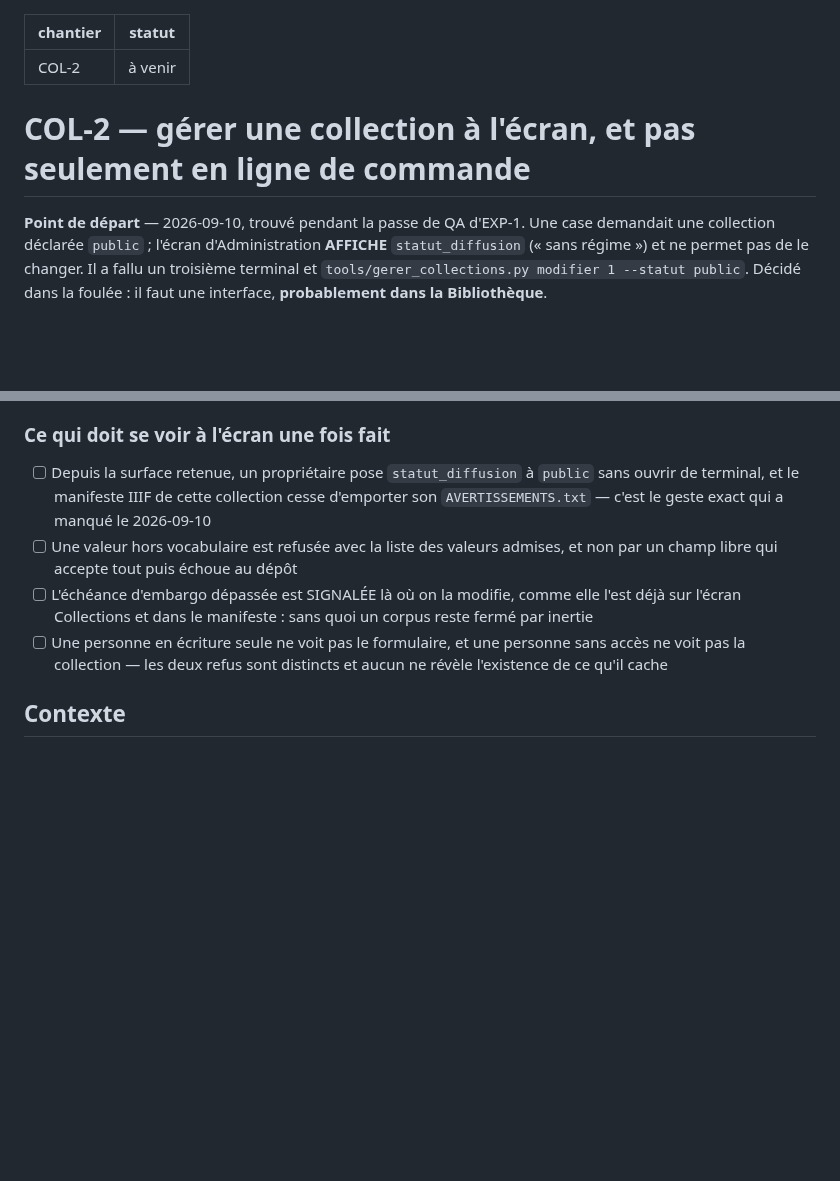
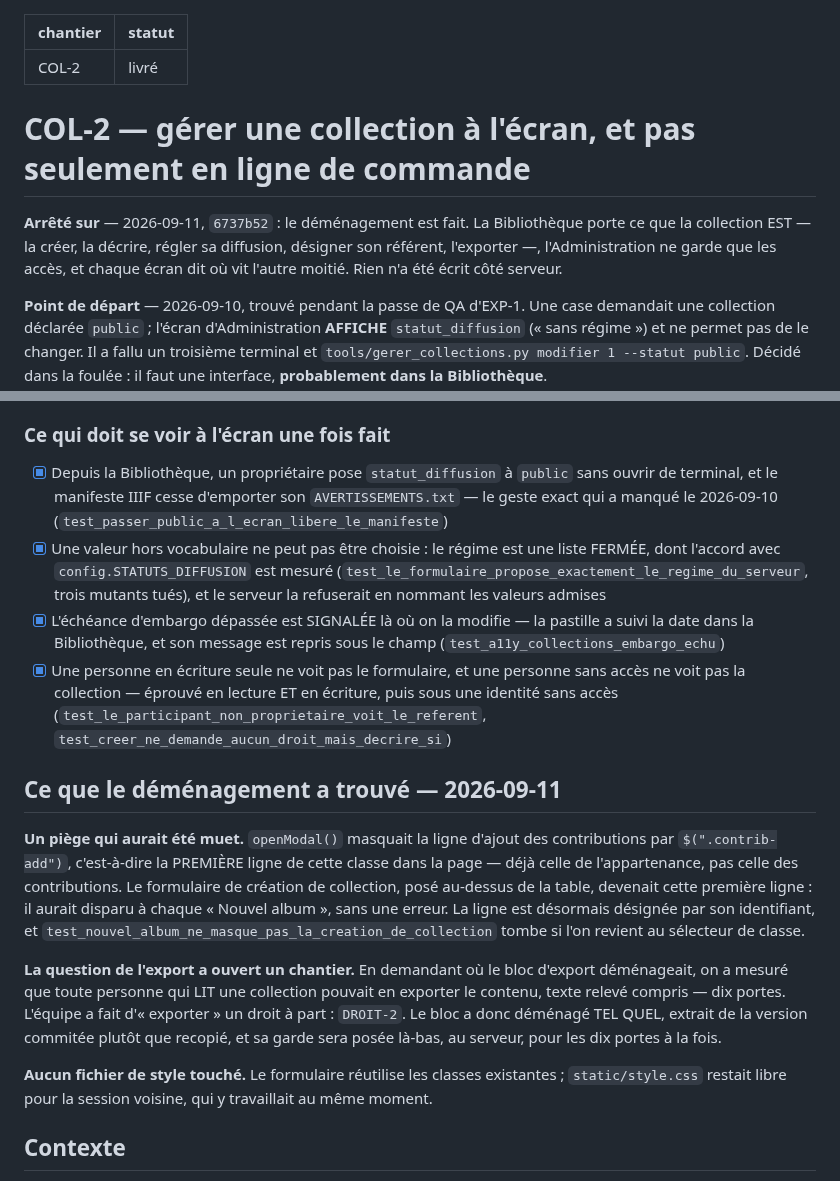
Before and after one commit to Hsbtqemy/BD_ditor, a Markdown page: pilotage/COL-2.md, 2 parts joined by grey strips. Rendered like a GitHub page; blank space fills up the shorter version.

```diff
--- a/pilotage/COL-2.md
+++ b/pilotage/COL-2.md
@@ -1,9 +1,11 @@
 ---
 chantier: COL-2
-statut: à venir
+statut: livré
 ---
 
 # COL-2 — gérer une collection à l'écran, et pas seulement en ligne de commande
+
+**Arrêté sur** — 2026-09-11, `6737b52` : le déménagement est fait. La Bibliothèque porte ce que la collection EST — la créer, la décrire, régler sa diffusion, désigner son référent, l'exporter —, l'Administration ne garde que les accès, et chaque écran dit où vit l'autre moitié. Rien n'a été écrit côté serveur.
 
 **Point de départ** — 2026-09-10, trouvé pendant la passe de QA d'EXP-1. Une case demandait
 une collection déclarée `public` ; l'écran d'Administration **AFFICHE** `statut_diffusion`
@@ -57,9 +59,28 @@ DÉPLACEMENT** — plus gros que ce qui était annoncé, et portant sur du code
 
 ### Ce qui doit se voir à l'écran une fois fait
-- [ ] Depuis la surface retenue, un propriétaire pose `statut_diffusion` à `public` sans ouvrir de terminal, et le manifeste IIIF de cette collection cesse d'emporter son `AVERTISSEMENTS.txt` — c'est le geste exact qui a manqué le 2026-09-10
-- [ ] Une valeur hors vocabulaire est refusée avec la liste des valeurs admises, et non par un champ libre qui accepte tout puis échoue au dépôt
-- [ ] L'échéance d'embargo dépassée est SIGNALÉE là où on la modifie, comme elle l'est déjà sur l'écran Collections et dans le manifeste : sans quoi un corpus reste fermé par inertie
-- [ ] Une personne en écriture seule ne voit pas le formulaire, et une personne sans accès ne voit pas la collection — les deux refus sont distincts et aucun ne révèle l'existence de ce qu'il cache
+- [x] Depuis la Bibliothèque, un propriétaire pose `statut_diffusion` à `public` sans ouvrir de terminal, et le manifeste IIIF cesse d'emporter son `AVERTISSEMENTS.txt` — le geste exact qui a manqué le 2026-09-10 (`test_passer_public_a_l_ecran_libere_le_manifeste`)
+- [x] Une valeur hors vocabulaire ne peut pas être choisie : le régime est une liste FERMÉE, dont l'accord avec `config.STATUTS_DIFFUSION` est mesuré (`test_le_formulaire_propose_exactement_le_regime_du_serveur`, trois mutants tués), et le serveur la refuserait en nommant les valeurs admises
+- [x] L'échéance d'embargo dépassée est SIGNALÉE là où on la modifie — la pastille a suivi la date dans la Bibliothèque, et son message est repris sous le champ (`test_a11y_collections_embargo_echu`)
+- [x] Une personne en écriture seule ne voit pas le formulaire, et une personne sans accès ne voit pas la collection — éprouvé en lecture ET en écriture, puis sous une identité sans accès (`test_le_participant_non_proprietaire_voit_le_referent`, `test_creer_ne_demande_aucun_droit_mais_decrire_si`)
+
+## Ce que le déménagement a trouvé — 2026-09-11
+
+**Un piège qui aurait été muet.** `openModal()` masquait la ligne d'ajout des
+contributions par `$(".contrib-add")`, c'est-à-dire la PREMIÈRE ligne de cette classe dans
+la page — déjà celle de l'appartenance, pas celle des contributions. Le formulaire de
+création de collection, posé au-dessus de la table, devenait cette première ligne : il
+aurait disparu à chaque « Nouvel album », sans une erreur. La ligne est désormais désignée
+par son identifiant, et `test_nouvel_album_ne_masque_pas_la_creation_de_collection` tombe
+si l'on revient au sélecteur de classe.
+
+**La question de l'export a ouvert un chantier.** En demandant où le bloc d'export
+déménageait, on a mesuré que toute personne qui LIT une collection pouvait en exporter le
+contenu, texte relevé compris — dix portes. L'équipe a fait d'« exporter » un droit à part :
+`DROIT-2`. Le bloc a donc déménagé TEL QUEL, extrait de la version commitée plutôt que
+recopié, et sa garde sera posée là-bas, au serveur, pour les dix portes à la fois.
+
+**Aucun fichier de style touché.** Le formulaire réutilise les classes existantes ;
+`static/style.css` restait libre pour la session voisine, qui y travaillait au même moment.
 
 ## Contexte
 
```
Also changed, not shown: other parts of pilotage/COL-2.md (+10 -10 lines), pilotage/DROIT-2.md (+17 -0 lines).
